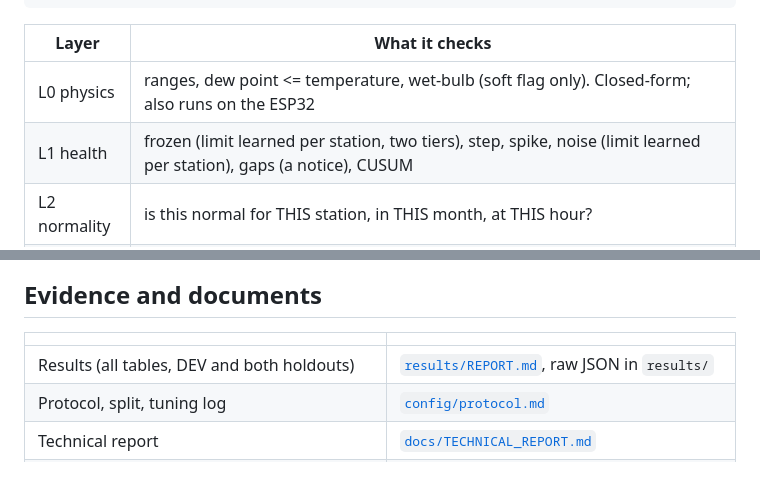
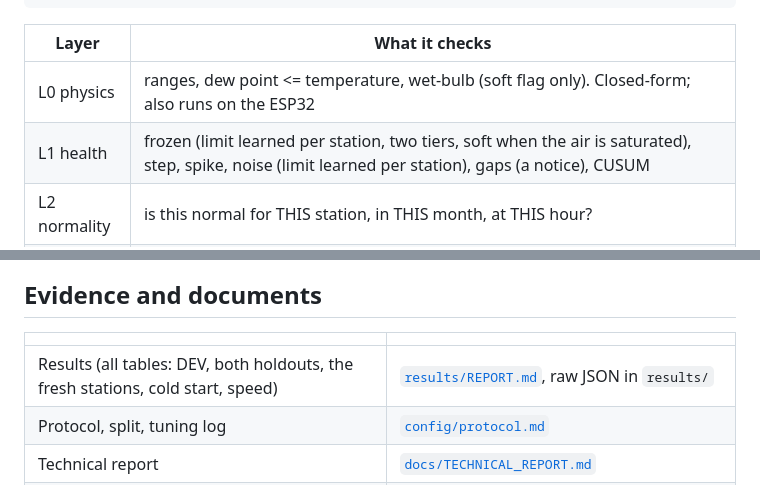
Before and after one commit to Mahim56207/ATMOSGUARD, a Markdown page: README.md, 2 parts joined by grey strips. GitHub-like rendering.

```diff
--- a/README.md
+++ b/README.md
@@ -107,7 +107,7 @@ fault injection                                       -> timing (clock, co-jump)
 | Layer | What it checks |
 |---|---|
 | L0 physics | ranges, dew point <= temperature, wet-bulb (soft flag only). Closed-form; also runs on the ESP32 |
-| L1 health | frozen (limit learned per station, two tiers), step, spike, noise (limit learned per station), gaps (a notice), CUSUM |
+| L1 health | frozen (limit learned per station, two tiers, soft when the air is saturated), step, spike, noise (limit learned per station), gaps (a notice), CUSUM |
 | L2 normality | is this normal for THIS station, in THIS month, at THIS hour? |
 | L3 | Isolation Forest, and a Mahalanobis distance of (departure from normal, rate of change) that names the channel that drove it |
 | Timing | T1 clock phase (a 3-hour clock error), T2 same-instant jump on several channels |
@@ -121,7 +121,7 @@ More: [`docs/ARCHITECTURE.md`](docs/ARCHITECTURE.md).
 ## Evidence and documents
 | | |
 |---|---|
-| Results (all tables, DEV and both holdouts) | [`results/REPORT.md`](results/REPORT.md), raw JSON in `results/` |
+| Results (all tables: DEV, both holdouts, the fresh stations, cold start, speed) | [`results/REPORT.md`](results/REPORT.md), raw JSON in `results/` |
 | Protocol, split, tuning log | [`config/protocol.md`](config/protocol.md) |
 | Technical report | [`docs/TECHNICAL_REPORT.md`](docs/TECHNICAL_REPORT.md) |
 | Novelty and prior art | [`docs/NOVELTY_AND_PRIOR_ART.md`](docs/NOVELTY_AND_PRIOR_ART.md) |
```
Also changed, not shown: other parts of README.md (+5 -5 lines), docs/REPRODUCE.md (+1 -1 lines).
